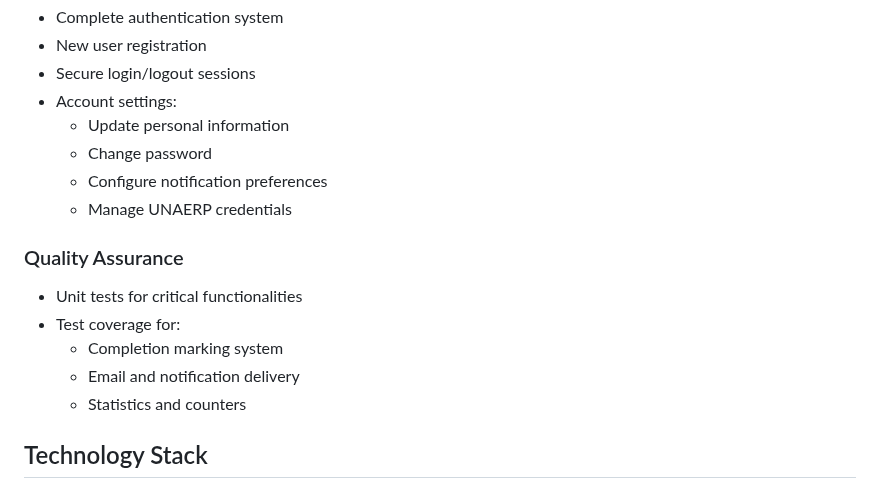
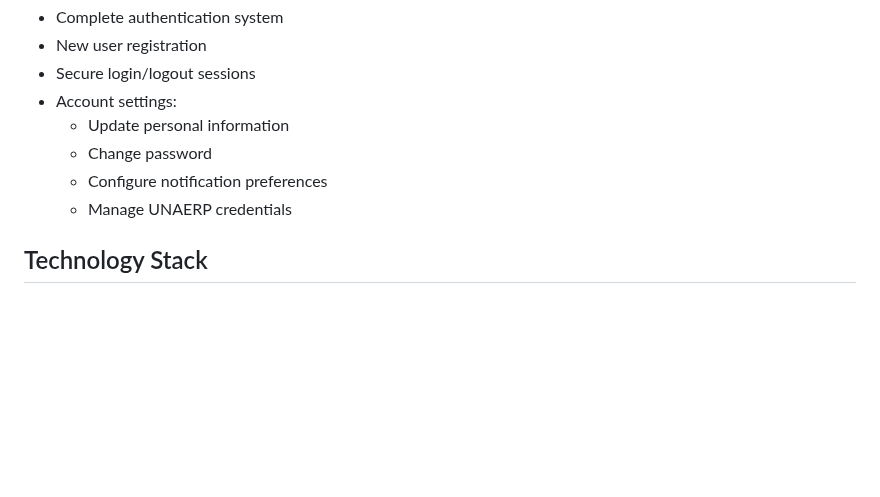
Before and after one commit to VitorMoo/tinypath, a Markdown page: README.md, the part around one of its changes. Drawn GitHub-style; blank space fills up the shorter version.

```diff
--- a/README.md
+++ b/README.md
@@ -89,13 +89,6 @@ UnaTrack addresses these challenges through:
   - Change password
   - Configure notification preferences
   - Manage UNAERP credentials
-
-### Quality Assurance
-- Unit tests for critical functionalities
-- Test coverage for:
-  - Completion marking system
-  - Email and notification delivery
-  - Statistics and counters
 
 ## Technology Stack
 
```
Also changed, not shown: other parts of README.md (+10 -0 lines).
